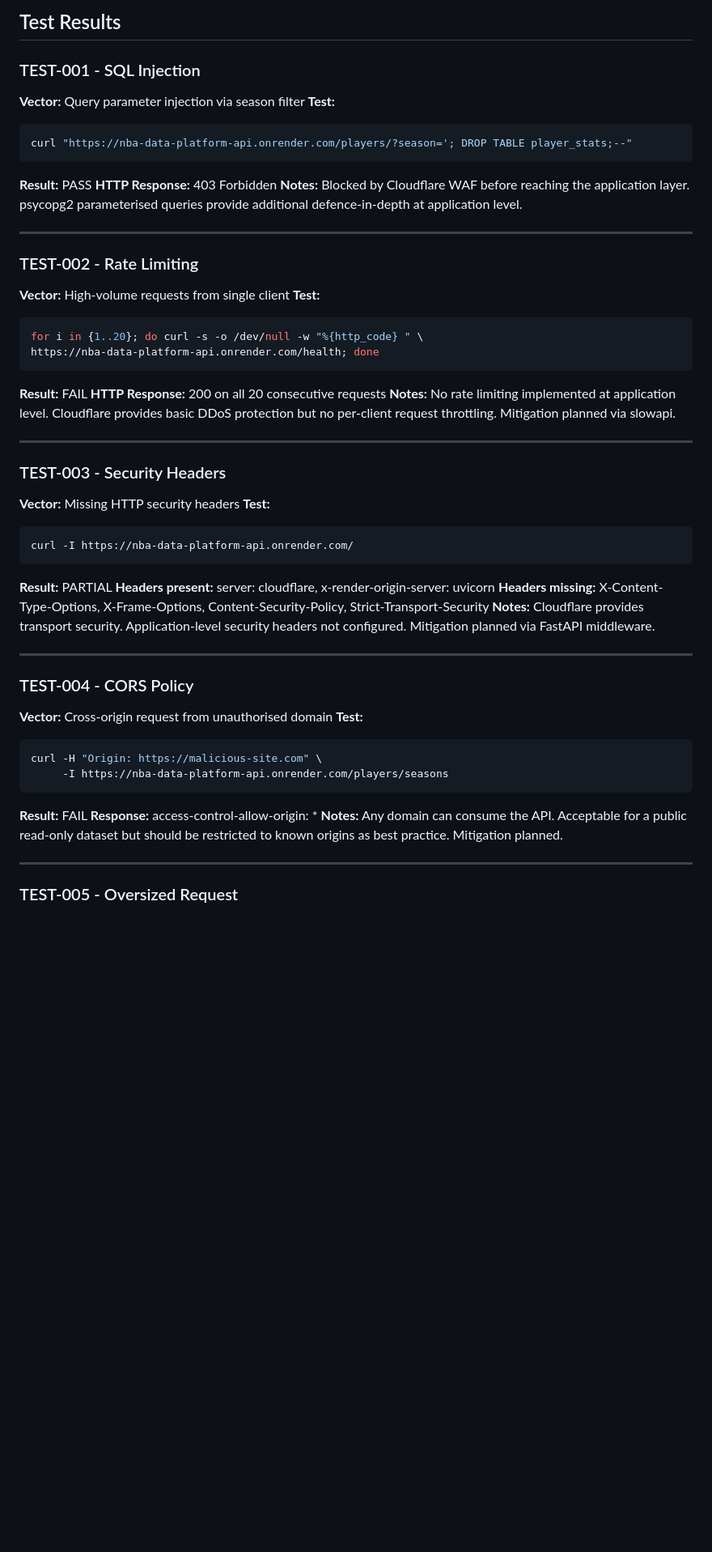
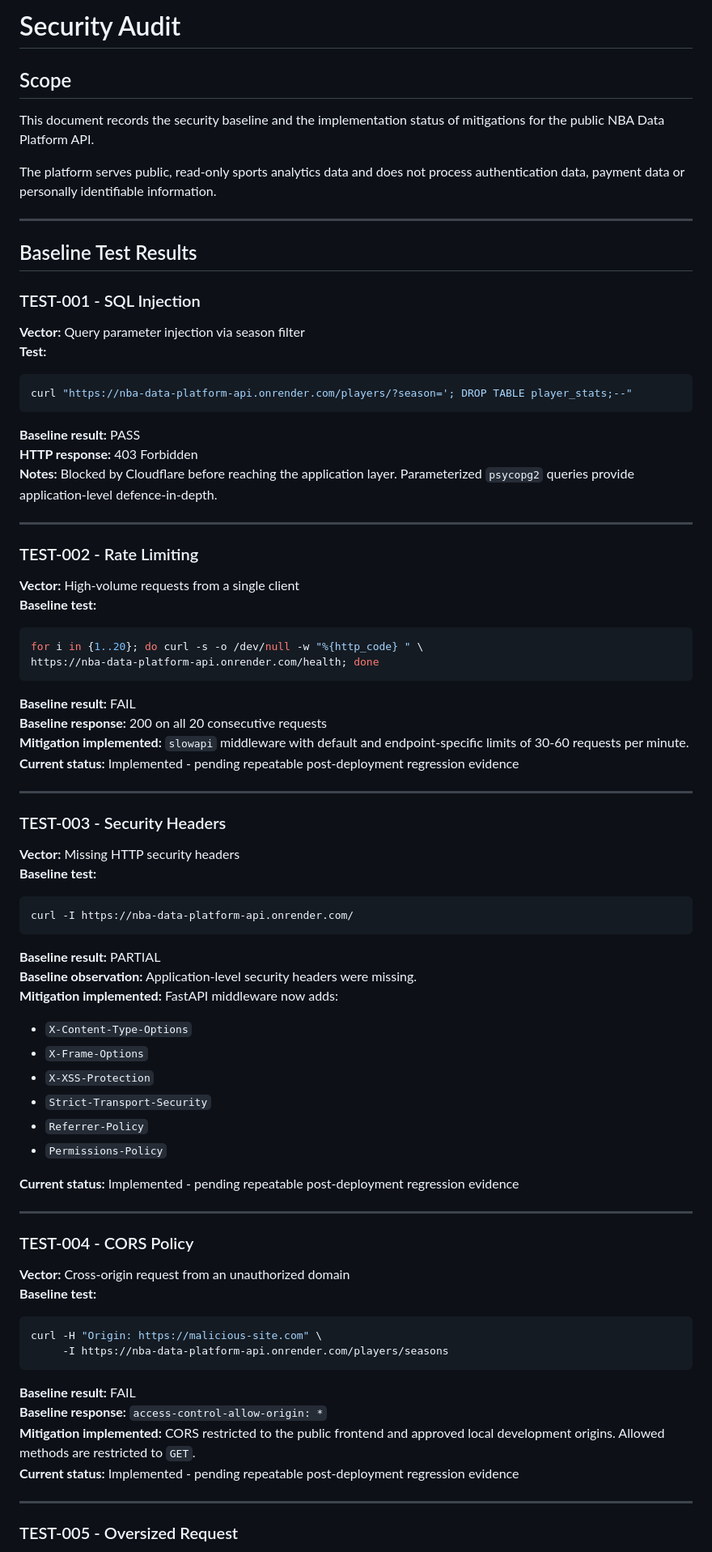
Before and after one commit to GuilhermePires21890/nba-data-platform-reconstruction, a Markdown page: docs/security-audit.md, the part around one of its changes. Shown at 81% size. GitHub-like rendering; blank space fills up the shorter version.

````diff
--- a/docs/security-audit.md
+++ b/docs/security-audit.md
@@ -1,53 +1,85 @@
-## Test Results
+# Security Audit
+
+## Scope
+
+This document records the security baseline and the implementation status of mitigations for the public NBA Data Platform API.
+
+The platform serves public, read-only sports analytics data and does not process authentication data, payment data or personally identifiable information.
+
+---
+
+## Baseline Test Results
 
 ### TEST-001 - SQL Injection
+
 **Vector:** Query parameter injection via season filter
 **Test:**
+
 ```bash
 curl "https://nba-data-platform-api.onrender.com/players/?season='; DROP TABLE player_stats;--"
 ```
-**Result:** PASS
-**HTTP Response:** 403 Forbidden
-**Notes:** Blocked by Cloudflare WAF before reaching the application layer. psycopg2 parameterised queries provide additional defence-in-depth at application level.
+
+**Baseline result:** PASS
+**HTTP response:** 403 Forbidden
+**Notes:** Blocked by Cloudflare before reaching the application layer. Parameterized `psycopg2` queries provide application-level defence-in-depth.
 
 ---
 
 ### TEST-002 - Rate Limiting
-**Vector:** High-volume requests from single client
-**Test:**
+
+**Vector:** High-volume requests from a single client
+**Baseline test:**
+
 ```bash
 for i in {1..20}; do curl -s -o /dev/null -w "%{http_code} " \
 https://nba-data-platform-api.onrender.com/health; done
 ```
-**Result:** FAIL
-**HTTP Response:** 200 on all 20 consecutive requests
-**Notes:** No rate limiting implemented at application level. Cloudflare provides basic DDoS protection but no per-client request throttling. Mitigation planned via slowapi.
+
+**Baseline result:** FAIL
+**Baseline response:** 200 on all 20 consecutive requests
+**Mitigation implemented:** `slowapi` middleware with default and endpoint-specific limits of 30-60 requests per minute.
+**Current status:** Implemented - pending repeatable post-deployment regression evidence
 
 ---
 
 ### TEST-003 - Security Headers
+
 **Vector:** Missing HTTP security headers
-**Test:**
+**Baseline test:**
+
 ```bash
 curl -I https://nba-data-platform-api.onrender.com/
 ```
-**Result:** PARTIAL
-**Headers present:** server: cloudflare, x-render-origin-server: uvicorn
-**Headers missing:** X-Content-Type-Options, X-Frame-Options, Content-Security-Policy, Strict-Transport-Security
-**Notes:** Cloudflare provides transport security. Application-level security headers not configured. Mitigation planned via FastAPI middleware.
+
+**Baseline result:** PARTIAL
+**Baseline observation:** Application-level security headers were missing.
+**Mitigation implemented:** FastAPI middleware now adds:
+
+- `X-Content-Type-Options`
+- `X-Frame-Options`
+- `X-XSS-Protection`
+- `Strict-Transport-Security`
+- `Referrer-Policy`
+- `Permissions-Policy`
+
+**Current status:** Implemented - pending repeatable post-deployment regression evidence
 
 ---
 
 ### TEST-004 - CORS Policy
-**Vector:** Cross-origin request from unauthorised domain
-**Test:**
+
+**Vector:** Cross-origin request from an unauthorized domain
+**Baseline test:**
+
 ```bash
 curl -H "Origin: https://malicious-site.com" \
      -I https://nba-data-platform-api.onrender.com/players/seasons
 ```
-**Result:** FAIL
-**Response:** access-control-allow-origin: *
-**Notes:** Any domain can consume the API. Acceptable for a public read-only dataset but should be restricted to known origins as best practice. Mitigation planned.
+
+**Baseline result:** FAIL
+**Baseline response:** `access-control-allow-origin: *`
+**Mitigation implemented:** CORS restricted to the public frontend and approved local development origins. Allowed methods are restricted to `GET`.
+**Current status:** Implemented - pending repeatable post-deployment regression evidence
 
 ---
 
````
Also changed, not shown: other parts of docs/security-audit.md (+50 -20 lines).
